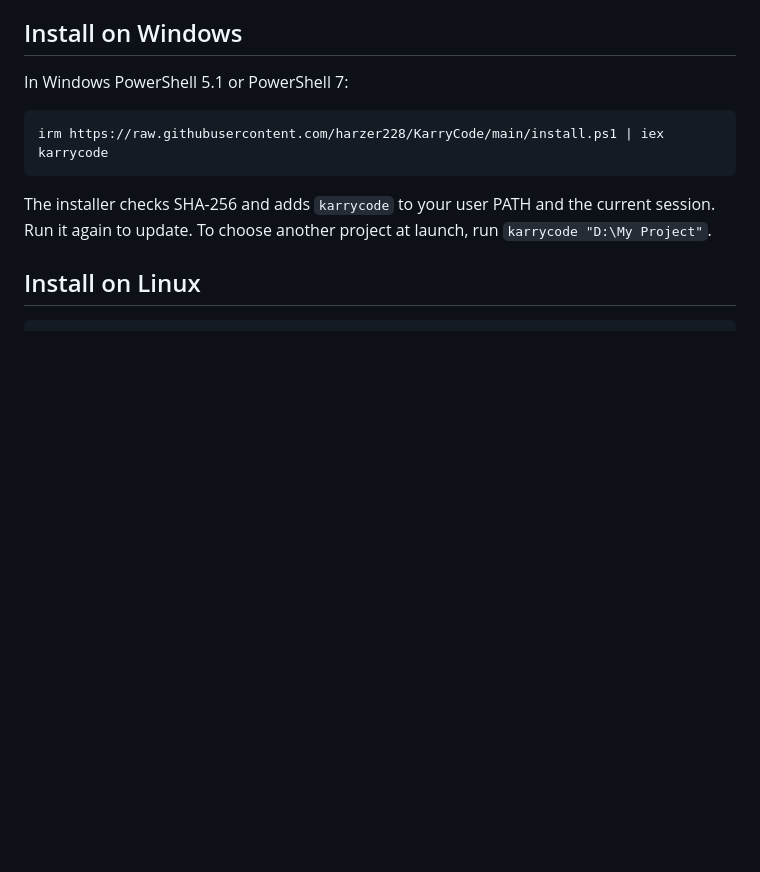
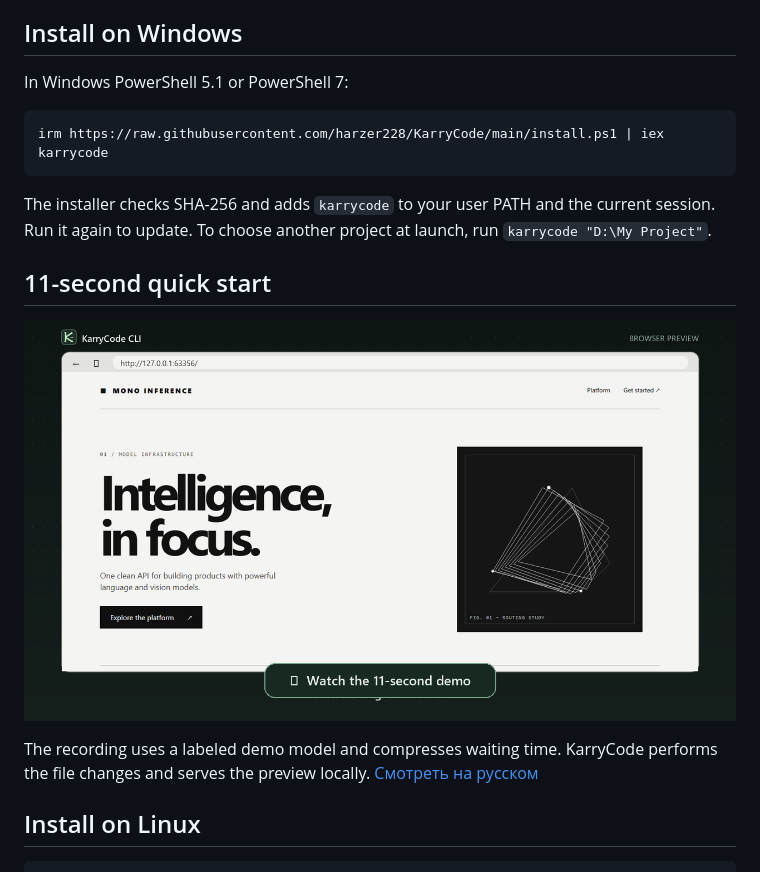
Before and after one commit to harzer228/KarryCode, a Markdown page: README.md, the part around the change. Drawn GitHub-style; pictures changed too: .github/media/demo-cover.png (added); blank space fills up the shorter version.

````diff
--- a/README.md
+++ b/README.md
@@ -19,6 +19,12 @@ karrycode
 ```
 
 The installer checks SHA-256 and adds `karrycode` to your user PATH and the current session. Run it again to update. To choose another project at launch, run `karrycode "D:\My Project"`.
+
+## 11-second quick start
+
+[![Watch KarryCode install, choose a model and build a site](.github/media/demo-cover.png)](https://github.com/harzer228/KarryCode/releases/download/v0.1.0-beta.1/karrycode-quickstart.mp4)
+
+The recording uses a labeled demo model and compresses waiting time. KarryCode performs the file changes and serves the preview locally. [Смотреть на русском](https://github.com/harzer228/KarryCode/releases/download/v0.1.0-beta.1/karrycode-quickstart-ru.mp4)
 
 ## Install on Linux
 
````
Also changed, not shown: docs/README.ru.md (+4 -0 lines), .github/media/demo-cover-ru.png (added).
